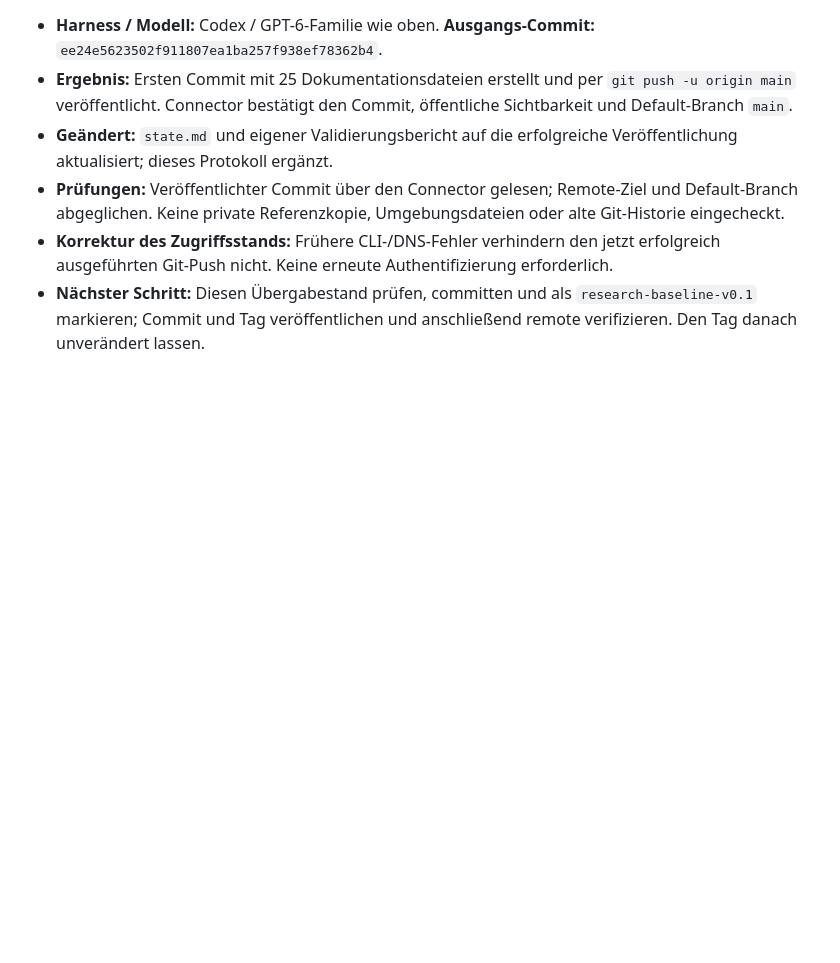
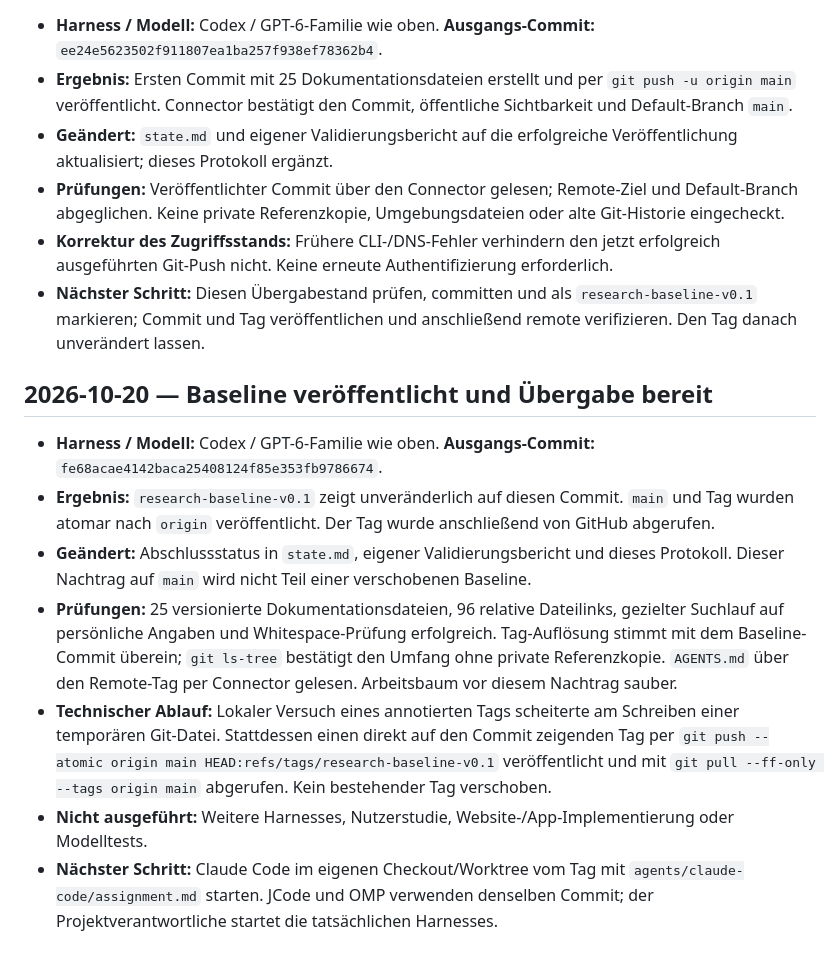
Before and after one commit to moinsen-dev/percepta-community, a Markdown page: agents/codex/Change-Log-Agents.md, the part around the change. Rendered like a GitHub page; blank space fills up the shorter version.

Commit message:
docs: confirm published baseline and agent handover

```diff
--- a/agents/codex/Change-Log-Agents.md
+++ b/agents/codex/Change-Log-Agents.md
@@ -115,3 +115,13 @@ Die Dateien in den drei anderen Harness-Ordnern wurden in diesem Schritt von Cod
 - **Prüfungen:** Veröffentlichter Commit über den Connector gelesen; Remote-Ziel und Default-Branch abgeglichen. Keine private Referenzkopie, Umgebungsdateien oder alte Git-Historie eingecheckt.
 - **Korrektur des Zugriffsstands:** Frühere CLI-/DNS-Fehler verhindern den jetzt erfolgreich ausgeführten Git-Push nicht. Keine erneute Authentifizierung erforderlich.
 - **Nächster Schritt:** Diesen Übergabestand prüfen, committen und als `research-baseline-v0.1` markieren; Commit und Tag veröffentlichen und anschließend remote verifizieren. Den Tag danach unverändert lassen.
+
+## 2026-10-20 — Baseline veröffentlicht und Übergabe bereit
+
+- **Harness / Modell:** Codex / GPT-6-Familie wie oben. **Ausgangs-Commit:** `fe68acae4142baca25408124f85e353fb9786674`.
+- **Ergebnis:** `research-baseline-v0.1` zeigt unveränderlich auf diesen Commit. `main` und Tag wurden atomar nach `origin` veröffentlicht. Der Tag wurde anschließend von GitHub abgerufen.
+- **Geändert:** Abschlussstatus in `state.md`, eigener Validierungsbericht und dieses Protokoll. Dieser Nachtrag auf `main` wird nicht Teil einer verschobenen Baseline.
+- **Prüfungen:** 25 versionierte Dokumentationsdateien, 96 relative Dateilinks, gezielter Suchlauf auf persönliche Angaben und Whitespace-Prüfung erfolgreich. Tag-Auflösung stimmt mit dem Baseline-Commit überein; `git ls-tree` bestätigt den Umfang ohne private Referenzkopie. `AGENTS.md` über den Remote-Tag per Connector gelesen. Arbeitsbaum vor diesem Nachtrag sauber.
+- **Technischer Ablauf:** Lokaler Versuch eines annotierten Tags scheiterte am Schreiben einer temporären Git-Datei. Stattdessen einen direkt auf den Commit zeigenden Tag per `git push --atomic origin main HEAD:refs/tags/research-baseline-v0.1` veröffentlicht und mit `git pull --ff-only --tags origin main` abgerufen. Kein bestehender Tag verschoben.
+- **Nicht ausgeführt:** Weitere Harnesses, Nutzerstudie, Website-/App-Implementierung oder Modelltests.
+- **Nächster Schritt:** Claude Code im eigenen Checkout/Worktree vom Tag mit `agents/claude-code/assignment.md` starten. JCode und OMP verwenden denselben Commit; der Projektverantwortliche startet die tatsächlichen Harnesses.
```
Also changed, not shown: agents/codex/validation.md (+4 -2 lines), state.md (+4 -2 lines).
